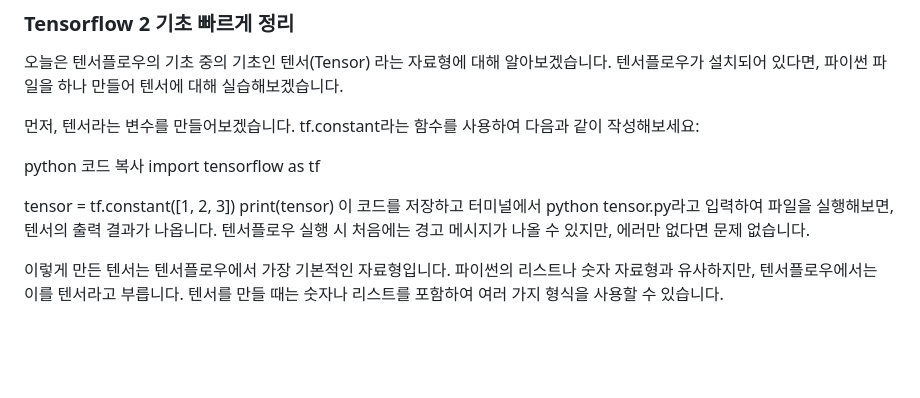
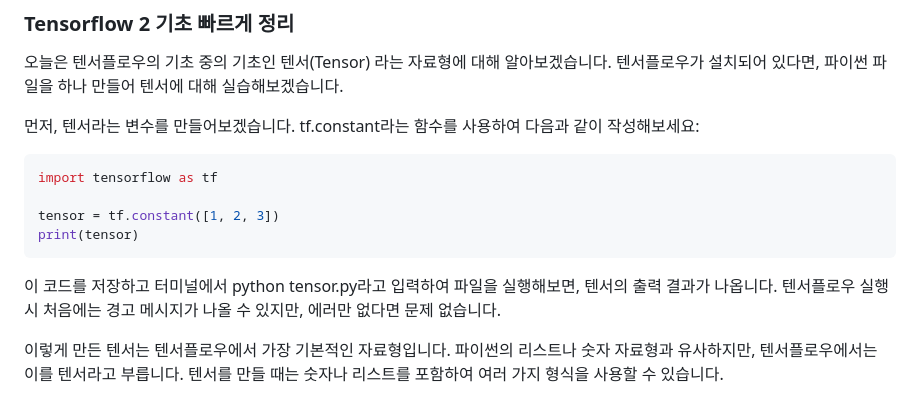
Before and after one commit to ALPHADA/PythonWeb, a Markdown page: 5강/02 스크립트.md, the part around the change. GitHub-like rendering; blank space fills up the shorter version.

````diff
--- a/5강/02 스크립트.md
+++ b/5강/02 스크립트.md
@@ -209,12 +209,12 @@ w
 
 먼저, 텐서라는 변수를 만들어보겠습니다. tf.constant라는 함수를 사용하여 다음과 같이 작성해보세요:
 
-python
-코드 복사
+```python
 import tensorflow as tf
 
 tensor = tf.constant([1, 2, 3])
 print(tensor)
+```
 이 코드를 저장하고 터미널에서 python tensor.py라고 입력하여 파일을 실행해보면, 텐서의 출력 결과가 나옵니다. 텐서플로우 실행 시 처음에는 경고 메시지가 나올 수 있지만, 에러만 없다면 문제 없습니다.
 
 이렇게 만든 텐서는 텐서플로우에서 가장 기본적인 자료형입니다. 파이썬의 리스트나 숫자 자료형과 유사하지만, 텐서플로우에서는 이를 텐서라고 부릅니다. 텐서를 만들 때는 숫자나 리스트를 포함하여 여러 가지 형식을 사용할 수 있습니다.
````
